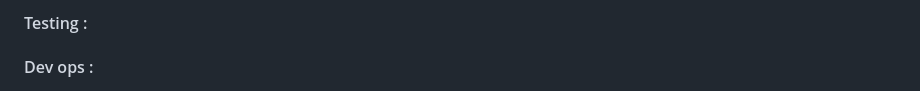
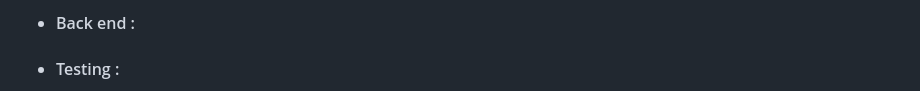
Before and after one commit to Vishal-Yadav-001/Vishal-Yadav-001, a Markdown page: README.md, the part around one of its changes. Rendered like a GitHub page.

```diff
--- a/README.md
+++ b/README.md
@@ -25,5 +25,5 @@
 
-<h4>Testing :</h4>
+- <h4>Back end :</h4>
 
-<h4>Dev ops :</h4>
+- <h4>Testing :</h4>
 
```
Also changed, not shown: other parts of README.md (+5 -3 lines).
